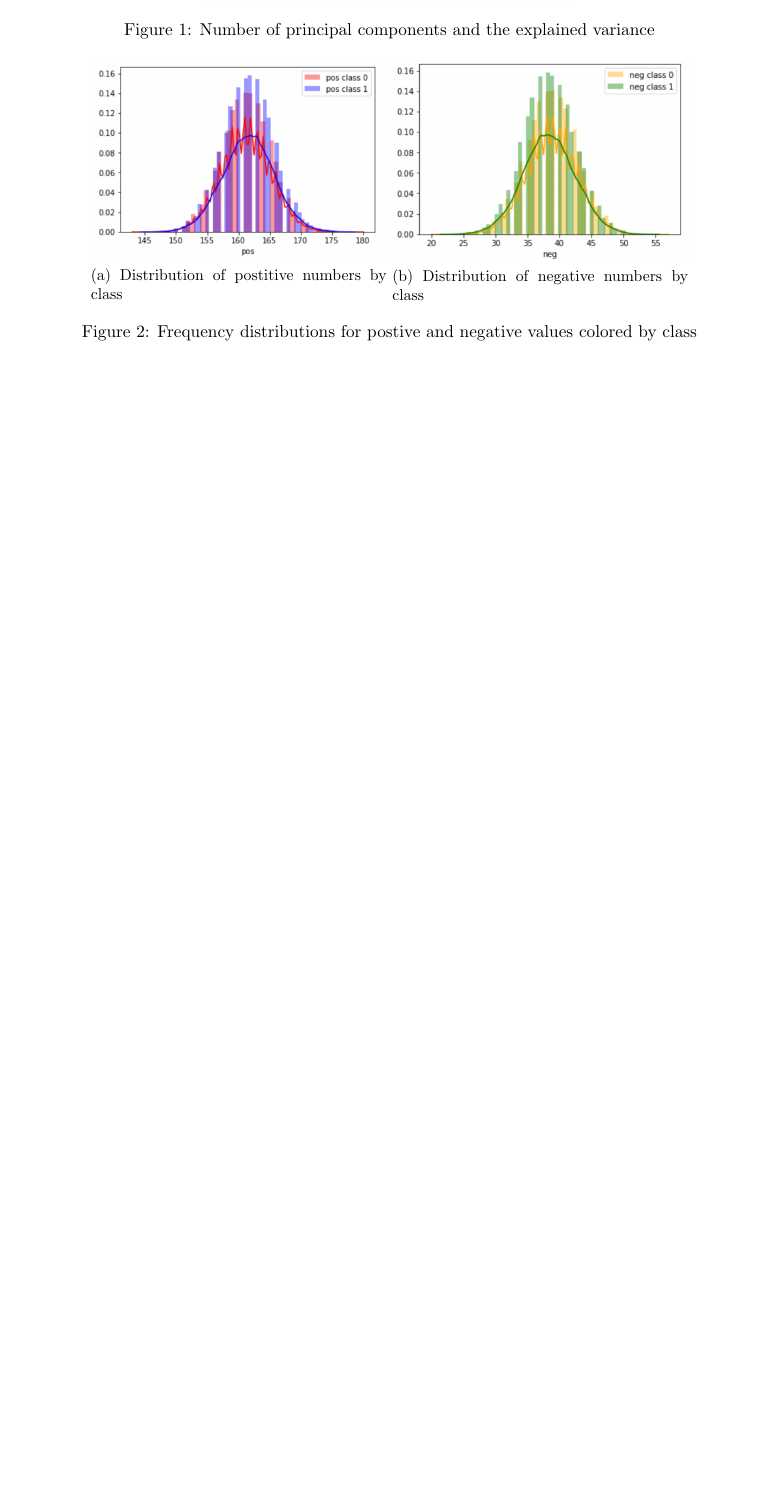
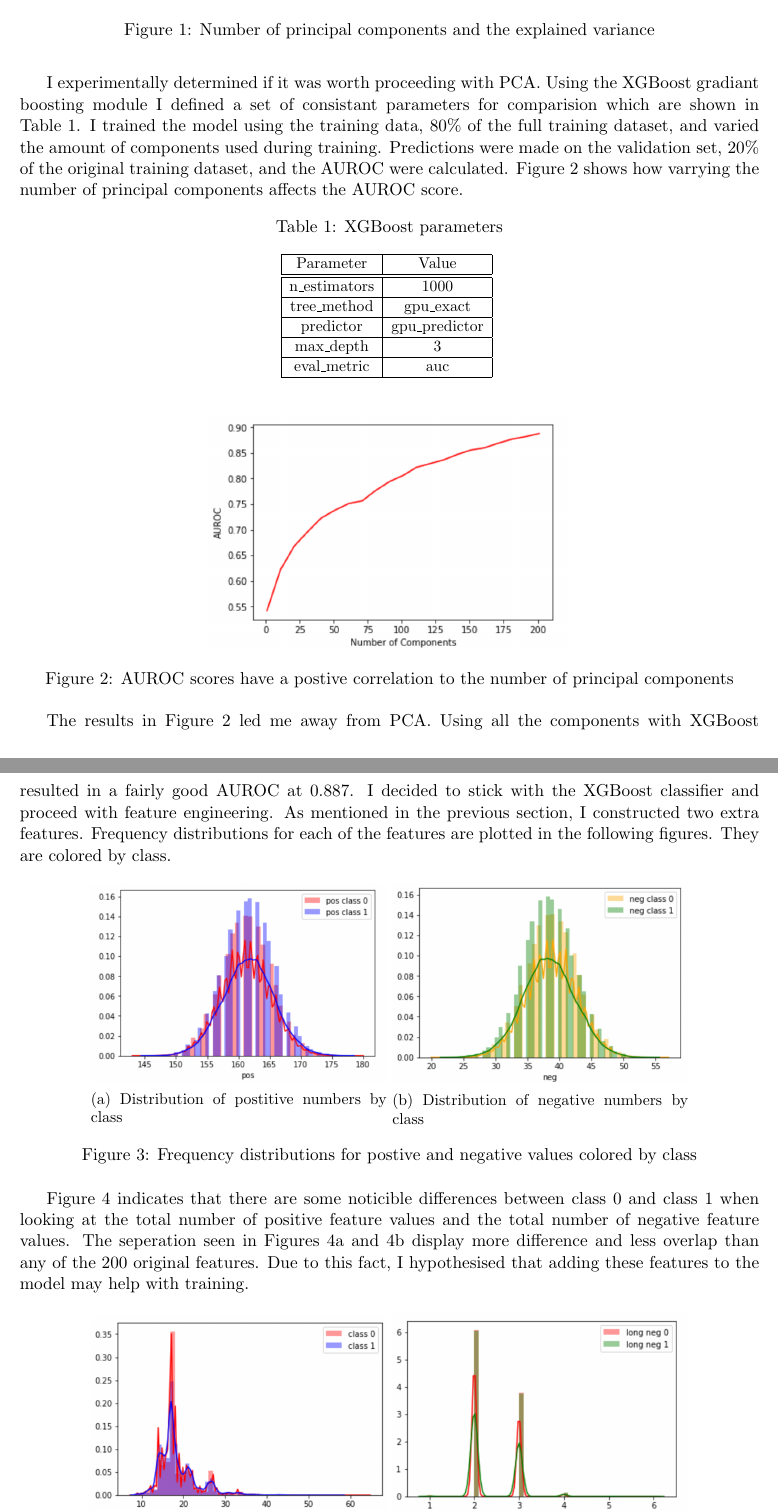
Before and after one commit to LambertLeong/machine_learning_grad, a LaTeX problem sheet (hw3/hw03.tex): part of page 3 of 4 before the commit and two parts of pages 3 and 4 of 5 after it, the two joined at a grey line, cut so that both start at the same text, the shorter picture padded with empty space. Compiled offline with pdfLaTeX.

Commit message:
more results and figs

```diff
--- a/hw3/hw03.tex
+++ b/hw3/hw03.tex
@@ -190,2 +198,42 @@ asfaa
 \end{figure}
 
+I experimentally determined if it was worth proceeding with PCA.  Using the
+XGBoost gradiant boosting module I defined a set of consistant parameters for
+comparision which are shown in Table~\ref{tab:xgb_params}.  I trained the model
+using the training data, 80\% of the full training dataset, and varied the
+amount of components used during training. Predictions were made on the
+validation set, 20\% of the original training dataset, and the AUROC were
+calculated.  Figure~\ref{fig:pca_auc} shows how varrying the
+number of principal components affects the AUROC score.
+
+\begin{table}[h!]
+\centering
+\caption{XGBoost parameters}
+\resizebox{.3\textwidth}{!}{
+\begin{tabular}{|c|c|}
+\hline
+Parameter & Value \\ \hline\hline
+n\_estimators & 1000 \\ \hline
+tree\_method & gpu\_exact \\ \hline
+predictor & gpu\_predictor \\ \hline
+max\_depth & 3 \\ \hline
+eval\_metric & auc \\ \hline
+\end{tabular}
+}
+\label{tab:xgb_params}
+\end{table}
+
+\begin{figure}[h!]
+    \centering
+        \includegraphics[width=.5\textwidth]{pca_auc.png}
+        \caption{AUROC scores have a postive correlation to the number of
+principal components}
+        \label{fig:pca_auc}
+\end{figure}
+
+The results in Figure~\ref{fig:pca_auc} led me away from PCA.  Using all the components
+with XGBoost resulted in a fairly good AUROC at 0.887.  I decided to stick with the
+XGBoost classifier and proceed with feature engineering.  As mentioned in the
+previous section, I constructed two extra features.  Frequency distributions for
+each of the features are plotted in the following figures.  They are colored by
+class.
@@ -208,7 +255,12 @@ class}
     \label{fig:count_dist}
 \end{figure}
 
-asfea
+Figure~\ref{fig:count_dist} indicates that there are some noticible differences
+between class 0 and class 1 when looking at the total number of positive feature
+values and the total number of negative feature values. The seperation seen in
+Figures~\ref{fig:pos_dist} and~\ref{fig:neg_dist} display more difference and
+less overlap than any of the 200 original features.  Due to this fact, I
+hypothesised that adding these features to the model may help with training.
 
 \begin{figure}[h!]
     \centering
```
Also changed, not shown: hw3/hw03.pdf, hw3/pca_auc.png (added), hw3/hw03.tex (20 more changed lines), 2 other files.
